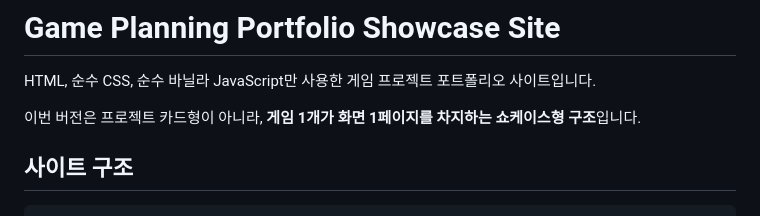
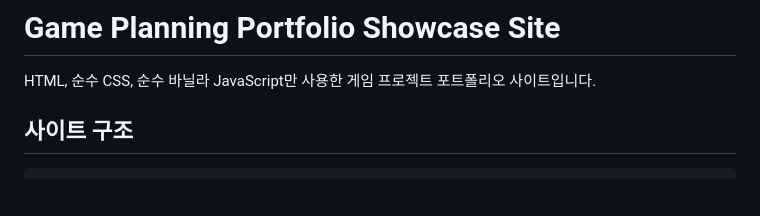
Before and after one commit to dlwornr0512-lab/game-planning-portfolio, a Markdown page: README.md, the part around the change. Drawn GitHub-style; blank space fills up the shorter version.

```diff
--- a/README.md
+++ b/README.md
@@ -2,7 +2,6 @@
 
 HTML, 순수 CSS, 순수 바닐라 JavaScript만 사용한 게임 프로젝트 포트폴리오 사이트입니다.
 
-이번 버전은 프로젝트 카드형이 아니라, **게임 1개가 화면 1페이지를 차지하는 쇼케이스형 구조**입니다.
 
 ## 사이트 구조
 
```
